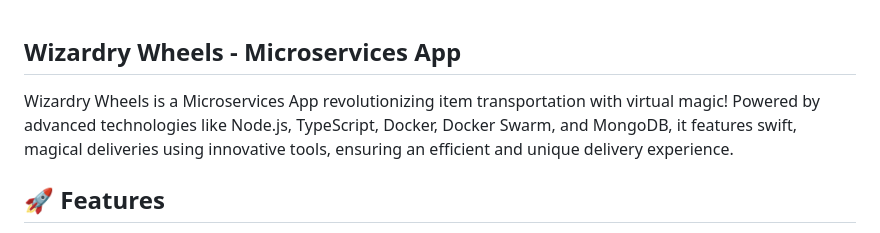
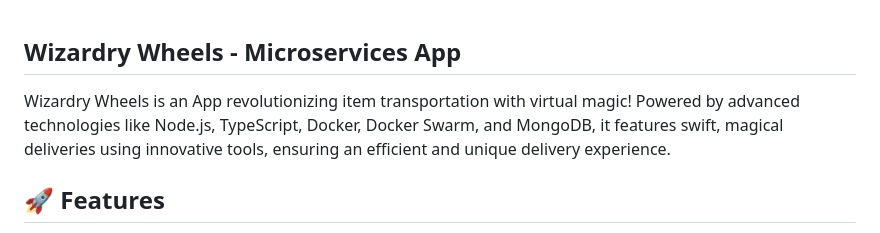
Before and after one commit to Ghusn-Mhsen/Wizardry_Wheels, a Markdown page: README.md, the part around the change. GitHub-like rendering.

```diff
--- a/README.md
+++ b/README.md
@@ -1,5 +1,5 @@
 ## Wizardry Wheels - Microservices App
-Wizardry Wheels is a Microservices App revolutionizing item transportation with virtual magic! Powered by advanced
+Wizardry Wheels is an App revolutionizing item transportation with virtual magic! Powered by advanced
 technologies like Node.js, TypeScript, Docker, Docker Swarm, and MongoDB, it features swift, magical deliveries using
 innovative tools, ensuring an efficient and unique delivery experience.
 
```
